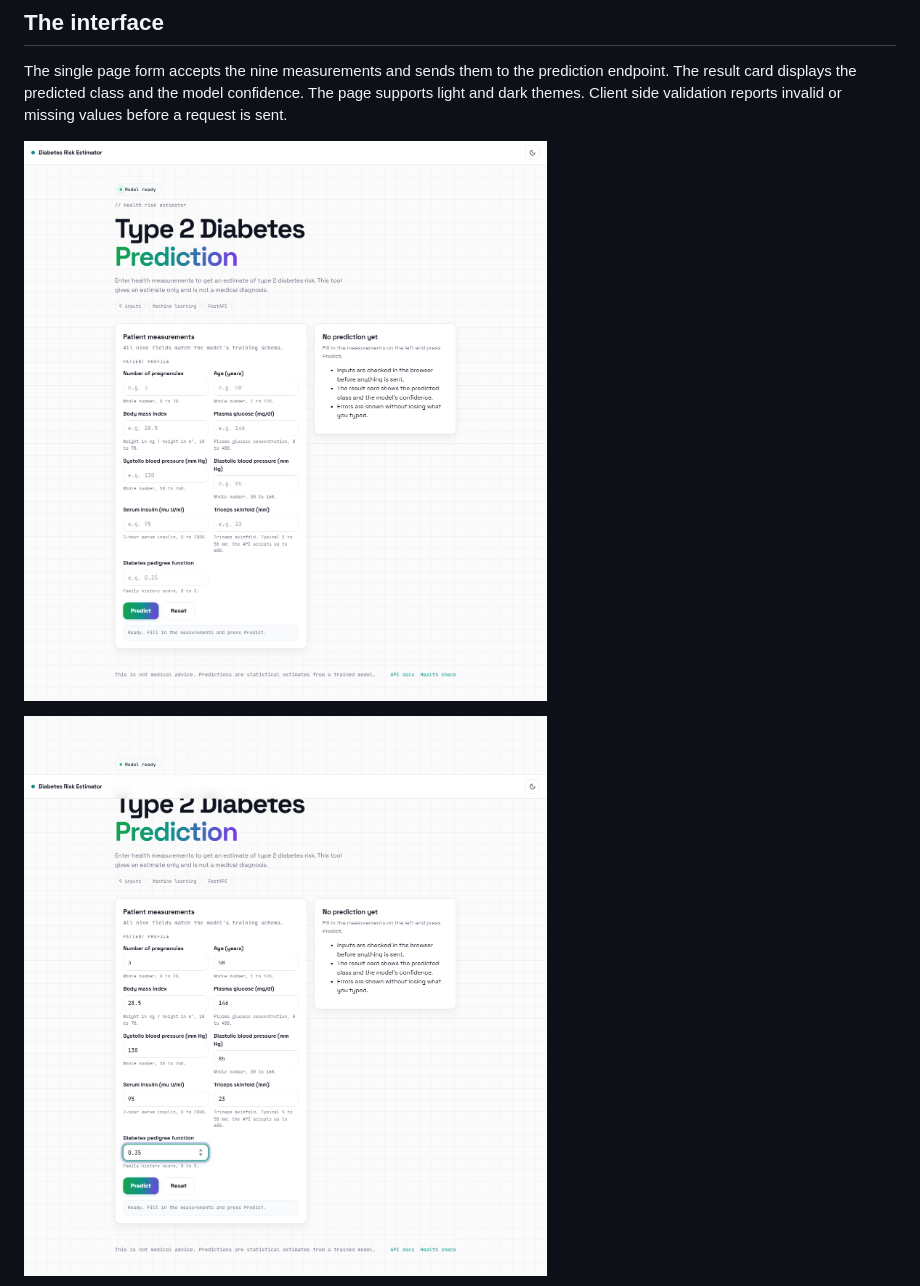
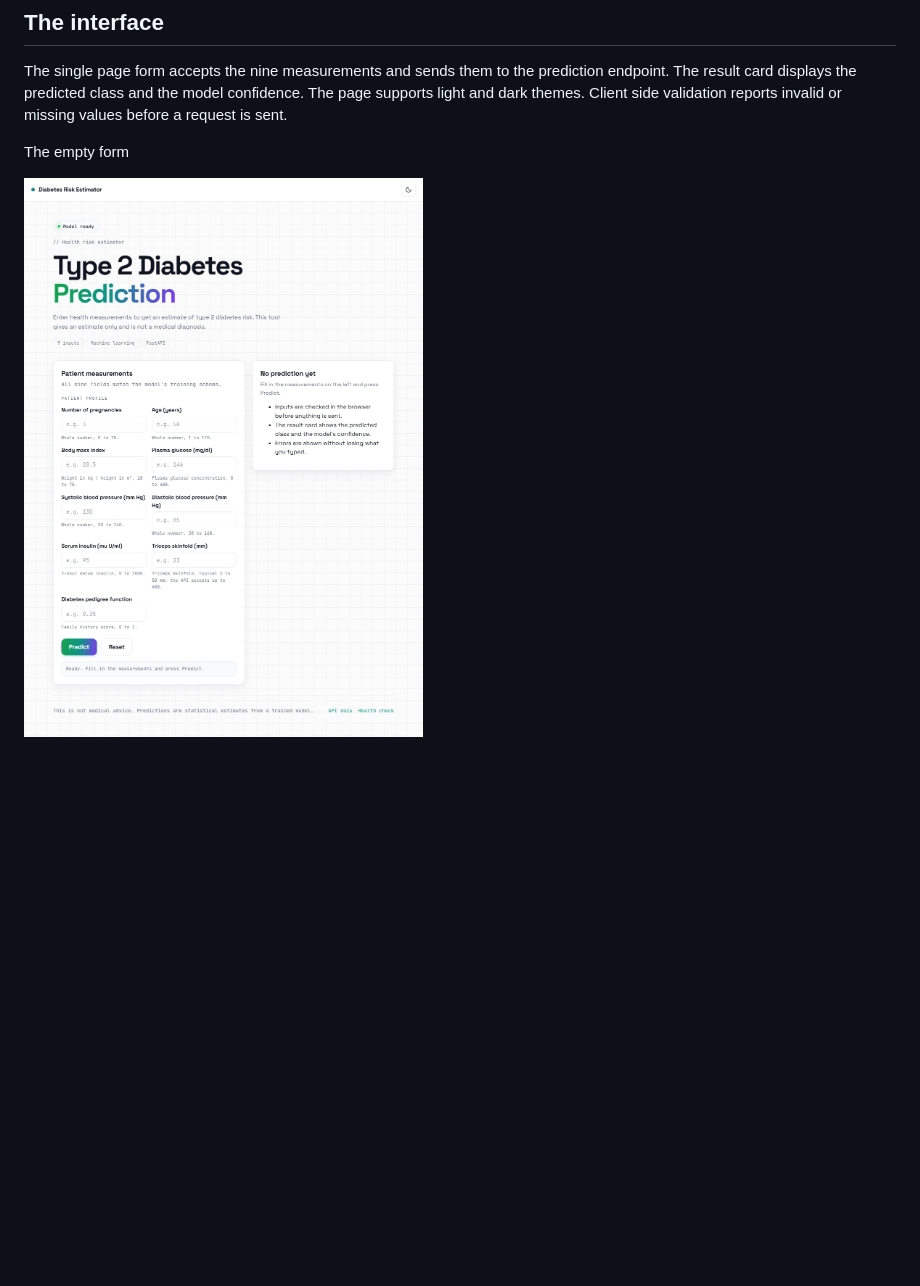
Before and after one commit to Cyrusz55/TYPE_2_DIABETES_PREDICTION_PROJECT, a Markdown page: README.md, the part around one of its changes. Rendered like a GitHub page; pictures changed too: docs/images/ui_empty.png, docs/images/ui_result_light.png; blank space fills up the shorter version.

```diff
--- a/README.md
+++ b/README.md
@@ -137,7 +133,7 @@ curl.exe -X POST http://127.0.0.1:8001/api/v1/predict -H "Content-Type: applicat
 
 The single page form accepts the nine measurements and sends them to the prediction endpoint. The result card displays the predicted class and the model confidence. The page supports light and dark themes. Client side validation reports invalid or missing values before a request is sent.
 
-![Empty interface](docs/images/ui_empty.png)
+The empty form
 
-![Light result interface](docs/images/ui_result_light.png)
+![The empty form](docs/images/ui_empty.png)
 
```
Also changed, not shown: other parts of README.md (+7 -5 lines), docs/images/demo.gif, docs/images/model_comparison.png (deleted), docs/images/ui_error.png, docs/images/ui_result_dark.png, 2 other files.
